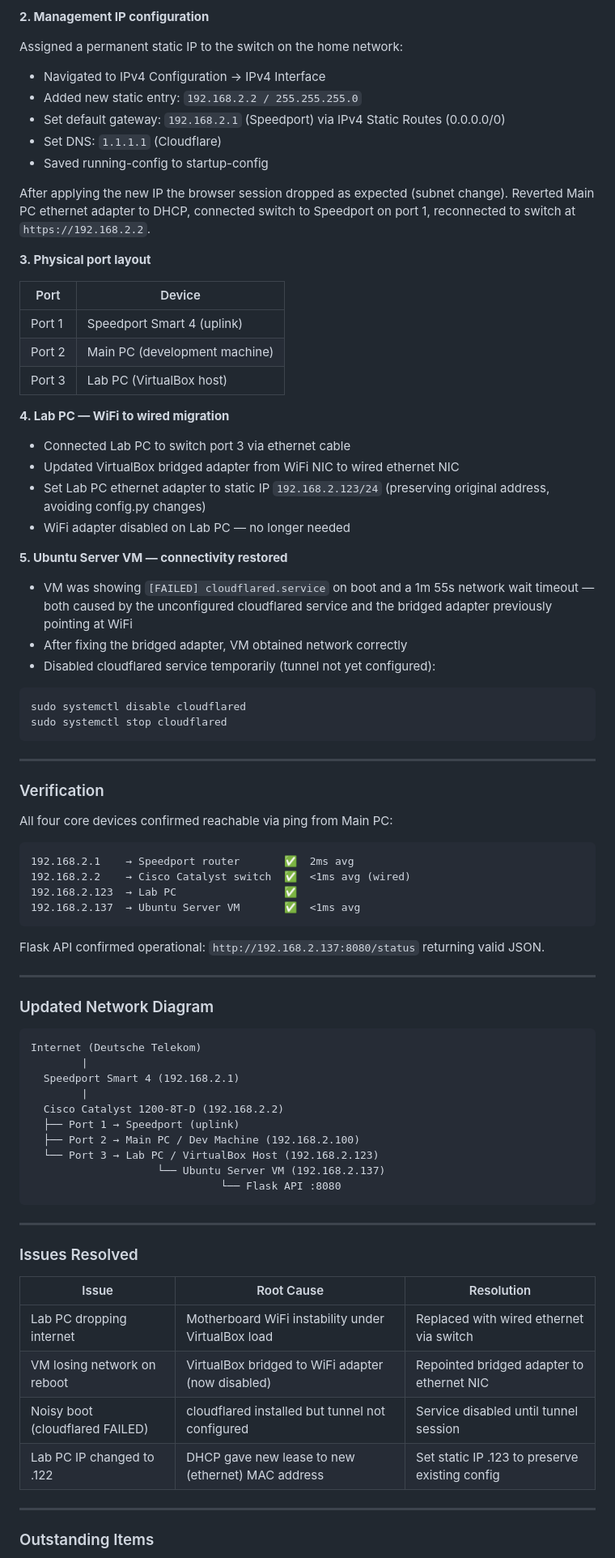
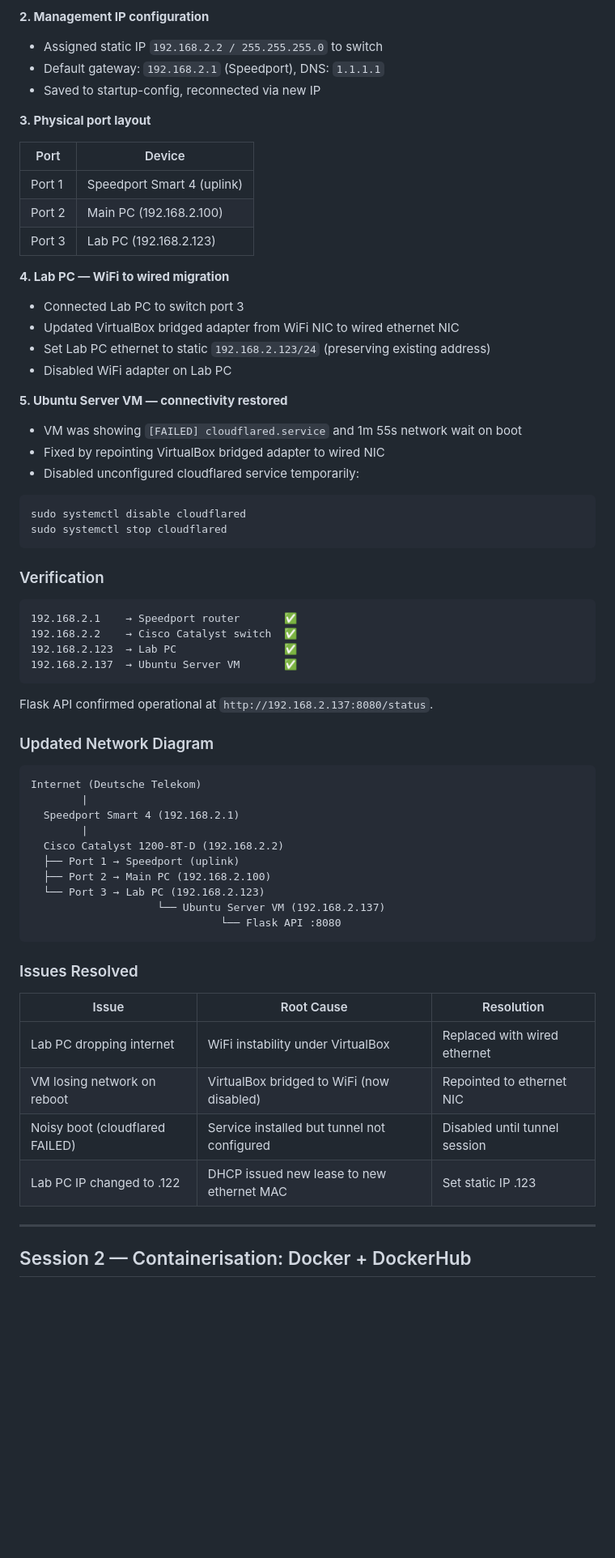
Before and after one commit to natekelly-tech/home-lab-monitoring-project, a Markdown page: docs/devlogs/devlog-2026-04-18.md, the part around one of its changes. Shown at 81% size. Drawn GitHub-style; blank space fills up the shorter version.

````diff
--- a/docs/devlogs/devlog-2026-04-18.md
+++ b/docs/devlogs/devlog-2026-04-18.md
@@ -152,58 +24,43 @@ Rather than plugging the switch into the Speedport and hunting for a DHCP-assign
 
 **2. Management IP configuration**
-
-Assigned a permanent static IP to the switch on the home network:
-
-- Navigated to IPv4 Configuration → IPv4 Interface
-- Added new static entry: `192.168.2.2 / 255.255.255.0`
-- Set default gateway: `192.168.2.1` (Speedport) via IPv4 Static Routes (0.0.0.0/0)
-- Set DNS: `1.1.1.1` (Cloudflare)
-- Saved running-config to startup-config
-
-After applying the new IP the browser session dropped as expected (subnet change). Reverted Main PC ethernet adapter to DHCP, connected switch to Speedport on port 1, reconnected to switch at `https://192.168.2.2`.
+- Assigned static IP `192.168.2.2 / 255.255.255.0` to switch
+- Default gateway: `192.168.2.1` (Speedport), DNS: `1.1.1.1`
+- Saved to startup-config, reconnected via new IP
 
 **3. Physical port layout**
 
 | Port | Device |
 |------|--------|
 | Port 1 | Speedport Smart 4 (uplink) |
-| Port 2 | Main PC (development machine) |
-| Port 3 | Lab PC (VirtualBox host) |
+| Port 2 | Main PC (192.168.2.100) |
+| Port 3 | Lab PC (192.168.2.123) |
 
 **4. Lab PC — WiFi to wired migration**
-
-- Connected Lab PC to switch port 3 via ethernet cable
+- Connected Lab PC to switch port 3
 - Updated VirtualBox bridged adapter from WiFi NIC to wired ethernet NIC
-- Set Lab PC ethernet adapter to static IP `192.168.2.123/24` (preserving original address, avoiding config.py changes)
-- WiFi adapter disabled on Lab PC — no longer needed
+- Set Lab PC ethernet to static `192.168.2.123/24` (preserving existing address)
+- Disabled WiFi adapter on Lab PC
 
 **5. Ubuntu Server VM — connectivity restored**
-
-- VM was showing `[FAILED] cloudflared.service` on boot and a 1m 55s network wait timeout — both caused by the unconfigured cloudflared service and the bridged adapter previously pointing at WiFi
-- After fixing the bridged adapter, VM obtained network correctly
-- Disabled cloudflared service temporarily (tunnel not yet configured):
+- VM was showing `[FAILED] cloudflared.service` and 1m 55s network wait on boot
+- Fixed by repointing VirtualBox bridged adapter to wired NIC
+- Disabled unconfigured cloudflared service temporarily:
 
 ```bash
 sudo systemctl disable cloudflared
 sudo systemctl stop cloudflared
 ```
 
----
-
 ### Verification
 
-All four core devices confirmed reachable via ping from Main PC:
-
 ```
-192.168.2.1    → Speedport router       ✅  2ms avg
-192.168.2.2    → Cisco Catalyst switch  ✅  <1ms avg (wired)
+192.168.2.1    → Speedport router       ✅
+192.168.2.2    → Cisco Catalyst switch  ✅
 192.168.2.123  → Lab PC                 ✅
-192.168.2.137  → Ubuntu Server VM       ✅  <1ms avg
+192.168.2.137  → Ubuntu Server VM       ✅
 ```
 
-Flask API confirmed operational: `http://192.168.2.137:8080/status` returning valid JSON.
-
----
+Flask API confirmed operational at `http://192.168.2.137:8080/status`.
 
 ### Updated Network Diagram
 
@@ -214,24 +71,22 @@ Internet (Deutsche Telekom)
         |
   Cisco Catalyst 1200-8T-D (192.168.2.2)
   ├── Port 1 → Speedport (uplink)
-  ├── Port 2 → Main PC / Dev Machine (192.168.2.100)
-  └── Port 3 → Lab PC / VirtualBox Host (192.168.2.123)
+  ├── Port 2 → Main PC (192.168.2.100)
+  └── Port 3 → Lab PC (192.168.2.123)
                     └── Ubuntu Server VM (192.168.2.137)
                               └── Flask API :8080
 ```
-
----
 
 ### Issues Resolved
 
 | Issue | Root Cause | Resolution |
 |-------|-----------|------------|
-| Lab PC dropping internet | Motherboard WiFi instability under VirtualBox load | Replaced with wired ethernet via switch |
-| VM losing network on reboot | VirtualBox bridged to WiFi adapter (now disabled) | Repointed bridged adapter to ethernet NIC |
-| Noisy boot (cloudflared FAILED) | cloudflared installed but tunnel not configured | Service disabled until tunnel session |
-| Lab PC IP changed to .122 | DHCP gave new lease to new (ethernet) MAC address | Set static IP .123 to preserve existing config |
+| Lab PC dropping internet | WiFi instability under VirtualBox | Replaced with wired ethernet |
+| VM losing network on reboot | VirtualBox bridged to WiFi (now disabled) | Repointed to ethernet NIC |
+| Noisy boot (cloudflared FAILED) | Service installed but tunnel not configured | Disabled until tunnel session |
+| Lab PC IP changed to .122 | DHCP issued new lease to new ethernet MAC | Set static IP .123 |
 
 ---
 
-### Outstanding Items
+## Session 2 — Containerisation: Docker + DockerHub
 
````
Also changed, not shown: other parts of docs/devlogs/devlog-2026-04-18.md (+89 -150 lines), docs/devlogs/devlog-2026-04-16.md (added, +91 -0 lines), docs/devlogs/devlog-2026-04-17.md (+56 -52 lines).
